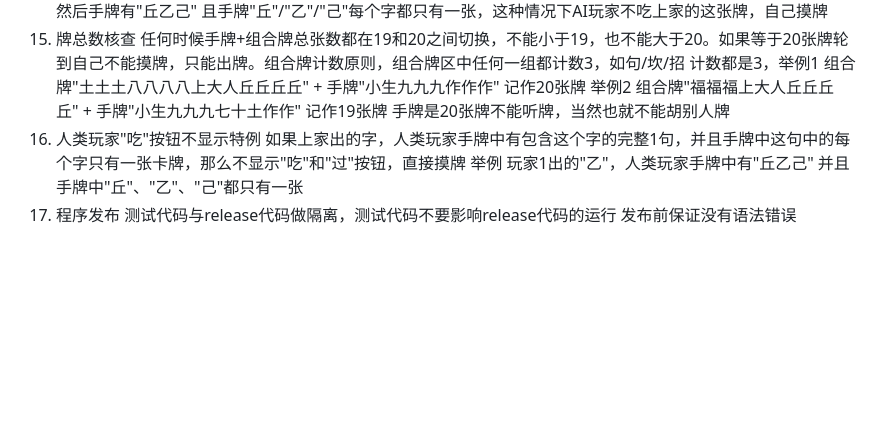
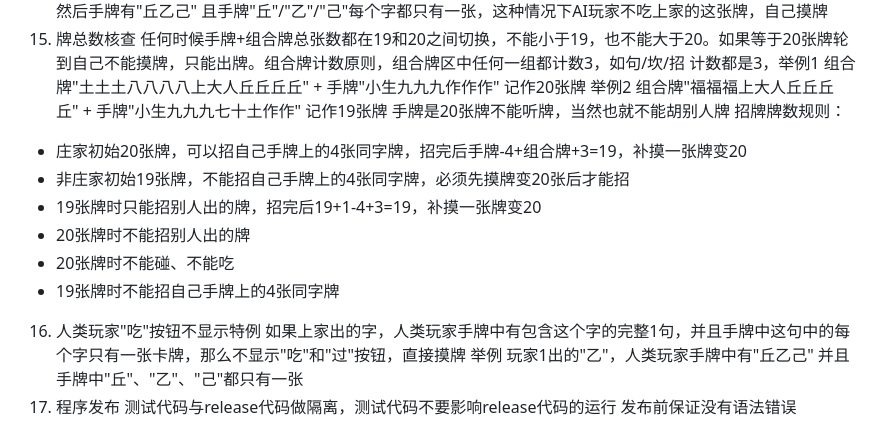
Before and after one commit to sicauyanglei/shangdaren-flutter, a Markdown page: .trae/rules/game-base.md, the part around the change. Drawn GitHub-style; blank space fills up the shorter version.

Commit message:
feat: 核查Rules总牌数规则
Co-authored-by: traeagent <traeagent@users.noreply.github.com>

```diff
--- a/.trae/rules/game-base.md
+++ b/.trae/rules/game-base.md
@@ -29,6 +29,13 @@
 14. 困难模式下，AI玩家吃牌规则优化，如果手牌有上家出的牌，手牌中有且只有这张卡牌完整的1句 如上家出的丘，然后手牌有"丘乙己" 且手牌"丘"/"乙"/"己"每个字都只有一张，这种情况下AI玩家不吃上家的这张牌，自己摸牌
 15. 牌总数核查
 任何时候手牌+组合牌总张数都在19和20之间切换，不能小于19，也不能大于20。如果等于20张牌轮到自己不能摸牌，只能出牌。组合牌计数原则，组合牌区中任何一组都计数3，如句/坎/招 计数都是3，举例1 组合牌"土土土八八八八上大人丘丘丘丘" + 手牌"小生九九九作作作" 记作20张牌  举例2 组合牌"福福福上大人丘丘丘丘" + 手牌"小生九九九七十土作作" 记作19张牌 手牌是20张牌不能听牌，当然也就不能胡别人牌
+招牌牌数规则：
+- 庄家初始20张牌，可以招自己手牌上的4张同字牌，招完后手牌-4+组合牌+3=19，补摸一张牌变20
+- 非庄家初始19张牌，不能招自己手牌上的4张同字牌，必须先摸牌变20张后才能招
+- 19张牌时只能招别人出的牌，招完后19+1-4+3=19，补摸一张牌变20
+- 20张牌时不能招别人出的牌
+- 20张牌时不能碰、不能吃
+- 19张牌时不能招自己手牌上的4张同字牌
 16. 人类玩家"吃"按钮不显示特例 如果上家出的字，人类玩家手牌中有包含这个字的完整1句，并且手牌中这句中的每个字只有一张卡牌，那么不显示"吃"和"过"按钮，直接摸牌 举例 玩家1出的"乙"，人类玩家手牌中有"丘乙己" 并且手牌中"丘"、"乙"、"己"都只有一张
 17. 程序发布
    测试代码与release代码做隔离，测试代码不要影响release代码的运行
```
